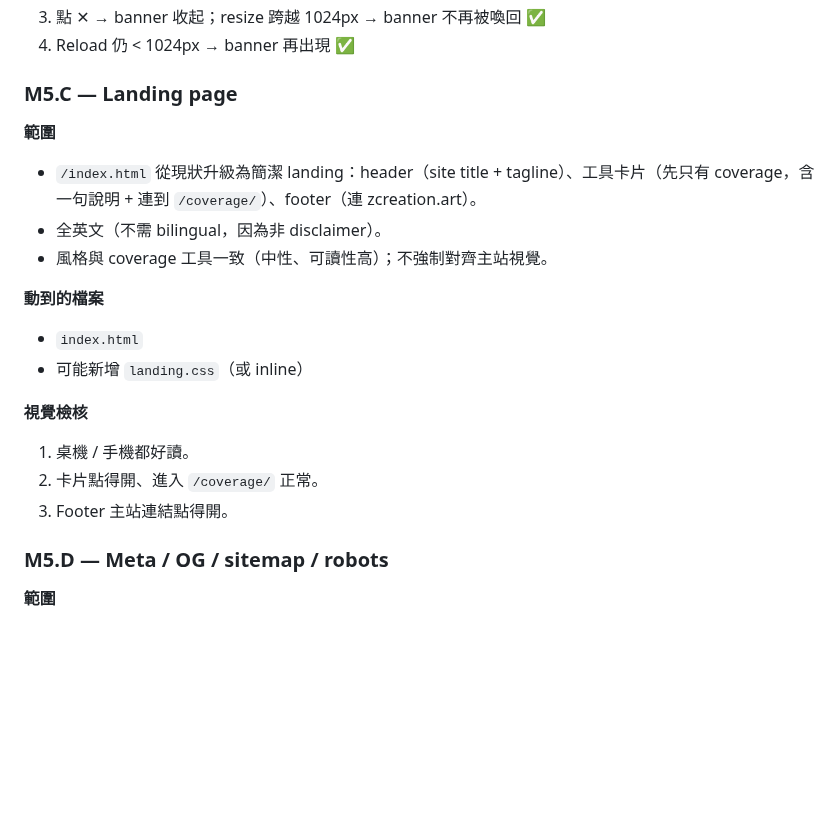
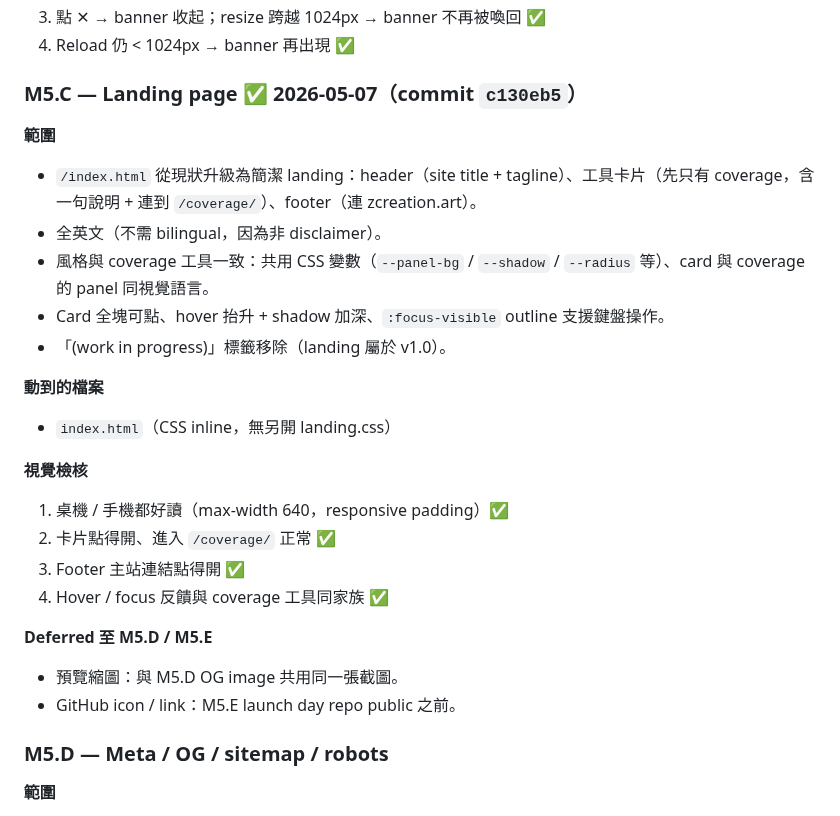
Before and after one commit to ZhihlinC/zcreation-tools, a Markdown page: ROADMAP.md, the part around the change. GitHub-like rendering; blank space fills up the shorter version.

Commit message:
docs(roadmap): mark M5.C done

```diff
--- a/ROADMAP.md
+++ b/ROADMAP.md
@@ -491,24 +491,31 @@ QA：8 項 visual checks 全過，包含 round-trip / 錯誤分支 / 空 layoutN
 3. 點 ✕ → banner 收起；resize 跨越 1024px → banner 不再被喚回 ✅
 4. Reload 仍 < 1024px → banner 再出現 ✅
 
-### M5.C — Landing page
+### M5.C — Landing page ✅ 2026-05-07（commit `c130eb5`）
 
 **範圍**
 
 - `/index.html` 從現狀升級為簡潔 landing：header（site title + tagline）、工具卡片（先只有 coverage，含一句說明 + 連到 `/coverage/`）、footer（連 zcreation.art）。
 - 全英文（不需 bilingual，因為非 disclaimer）。
-- 風格與 coverage 工具一致（中性、可讀性高）；不強制對齊主站視覺。
+- 風格與 coverage 工具一致：共用 CSS 變數（`--panel-bg` / `--shadow` / `--radius` 等）、card 與 coverage 的 panel 同視覺語言。
+- Card 全塊可點、hover 抬升 + shadow 加深、`:focus-visible` outline 支援鍵盤操作。
+- 「(work in progress)」標籤移除（landing 屬於 v1.0）。
 
 **動到的檔案**
 
-- `index.html`
-- 可能新增 `landing.css`（或 inline）
+- `index.html`（CSS inline，無另開 landing.css）
 
 **視覺檢核**
 
-1. 桌機 / 手機都好讀。
-2. 卡片點得開、進入 `/coverage/` 正常。
-3. Footer 主站連結點得開。
+1. 桌機 / 手機都好讀（max-width 640，responsive padding）✅
+2. 卡片點得開、進入 `/coverage/` 正常 ✅
+3. Footer 主站連結點得開 ✅
+4. Hover / focus 反饋與 coverage 工具同家族 ✅
+
+**Deferred 至 M5.D / M5.E**
+
+- 預覽縮圖：與 M5.D OG image 共用同一張截圖。
+- GitHub icon / link：M5.E launch day repo public 之前。
 
 ### M5.D — Meta / OG / sitemap / robots
 
```
